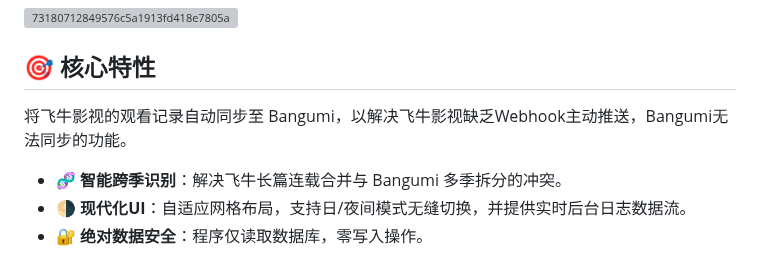
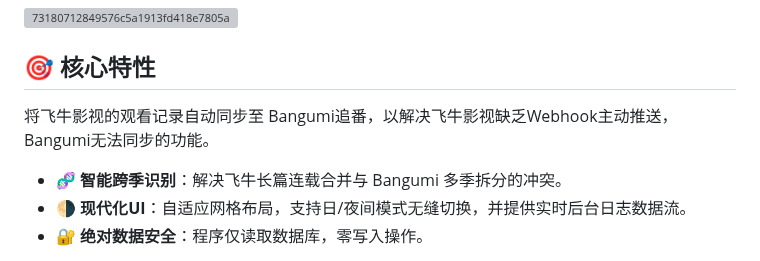
Before and after one commit to wabisabi525/fn-bangumi-sync, a Markdown page: README.md, the part around the change. Rendered like a GitHub page; grey boxes are pictures that could not be loaded.

```diff
--- a/README.md
+++ b/README.md
@@ -9,7 +9,7 @@
 
 ## 🎯 核心特性
 
-将飞牛影视的观看记录自动同步至 Bangumi，以解决飞牛影视缺乏Webhook主动推送，Bangumi无法同步的功能。
+将飞牛影视的观看记录自动同步至 Bangumi追番，以解决飞牛影视缺乏Webhook主动推送，Bangumi无法同步的功能。
 
 * 🧬 **智能跨季识别**：解决飞牛长篇连载合并与 Bangumi 多季拆分的冲突。
 * 🌗 **现代化UI**：自适应网格布局，支持日/夜间模式无缝切换，并提供实时后台日志数据流。
```
